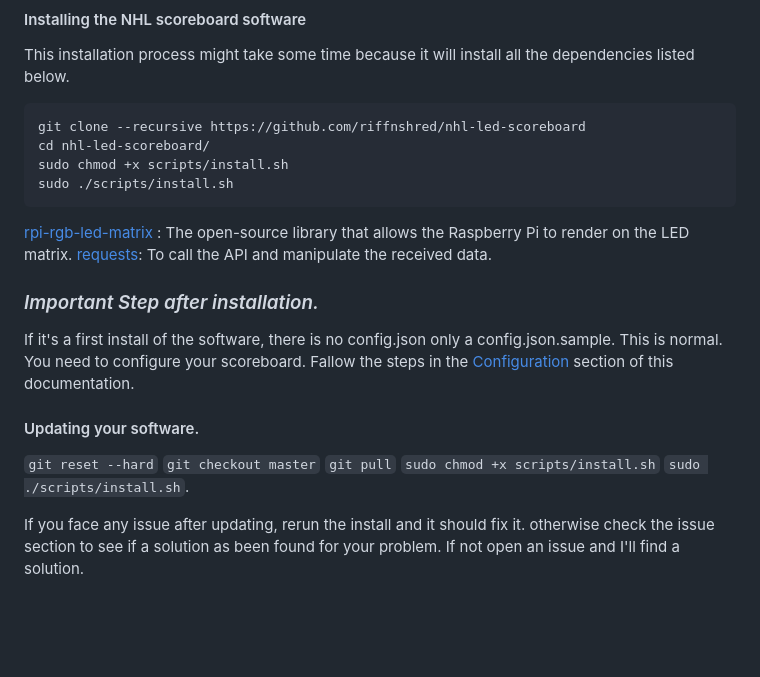
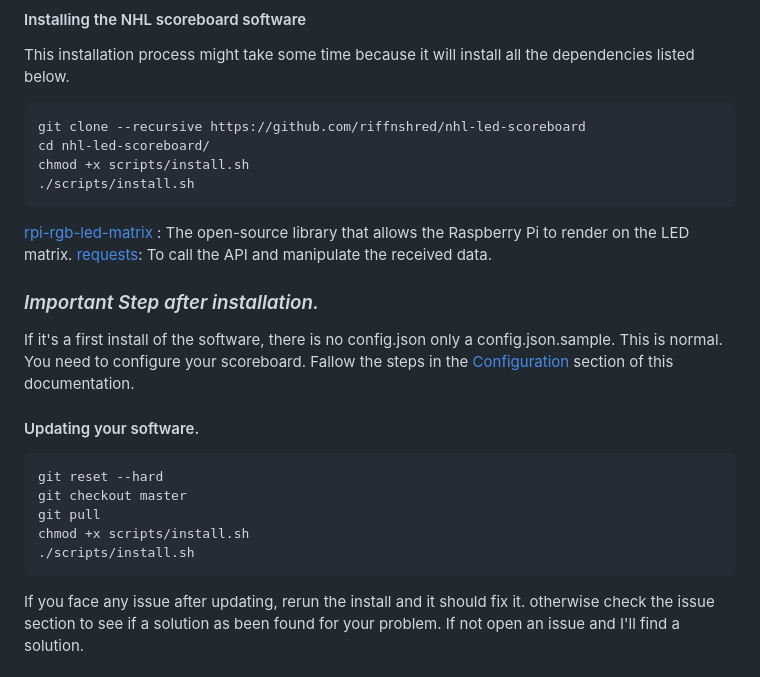
Before and after one commit to riffnshred/nhl-led-scoreboard, a Markdown page: README.md, the part around the change. Rendered like a GitHub page; blank space fills up the shorter version.

````diff
--- a/README.md
+++ b/README.md
@@ -189,8 +189,8 @@ This installation process might take some time because it will install all the d
 ```
 git clone --recursive https://github.com/riffnshred/nhl-led-scoreboard
 cd nhl-led-scoreboard/
-sudo chmod +x scripts/install.sh
-sudo ./scripts/install.sh
+chmod +x scripts/install.sh
+./scripts/install.sh
 ```
 
 [rpi-rgb-led-matrix ](https://github.com/hzeller/rpi-rgb-led-matrix/tree/master/bindings/python#building): The open-source library that allows the Raspberry Pi to render on the LED matrix.
@@ -201,12 +201,13 @@ If it's a first install of the software, there is no config.json only a config.j
 
 
 #### Updating your software.
-`git reset --hard`
-`git checkout master`
-`git pull`
-`sudo chmod +x scripts/install.sh`
-`sudo ./scripts/install.sh`.
-
+```
+git reset --hard
+git checkout master
+git pull
+chmod +x scripts/install.sh
+./scripts/install.sh
+```
 
 If you face any issue after updating, rerun the install and it should fix it. otherwise check the issue section to see if a solution as been found for your problem. If not open an issue and I'll find a solution.
 
````
Also changed, not shown: assets/images/128x64_scoreboard_center_gradient.png (renamed from assets/images/scoreboard_center_gradient.png), 1 other file.
